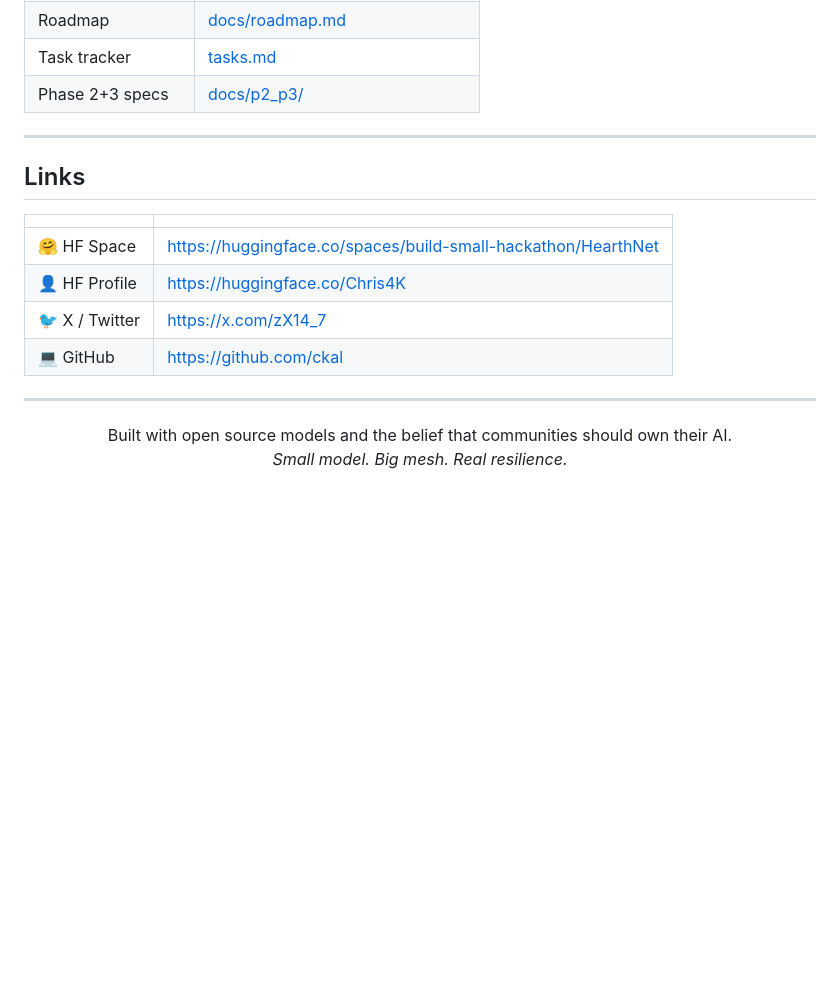
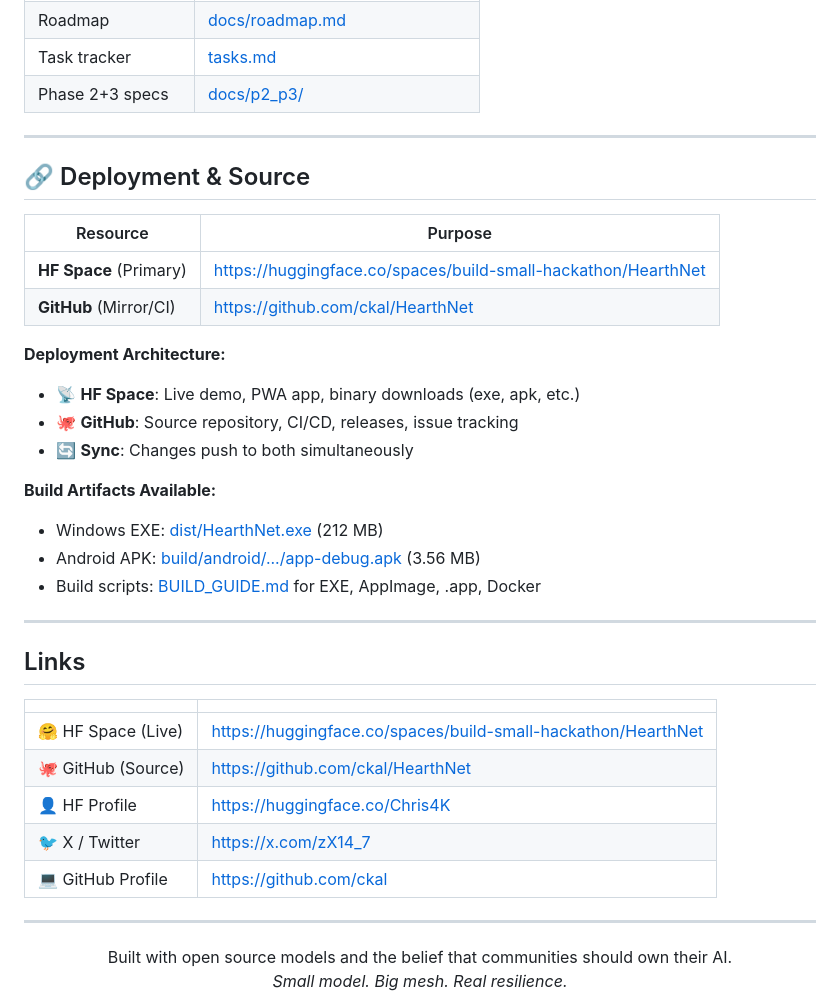
Before and after one commit to Ckal/HearthNet, a Markdown page: README.md, the part around one of its changes. Rendered like a GitHub page; blank space fills up the shorter version.

```diff
--- a/README.md
+++ b/README.md
@@ -418,14 +425,34 @@ python -m pytest tests/ --ignore=tests/test_e2e_user_stories.py -q  # skip Playw
 
 ---
 
+## 🔗 Deployment & Source
+
+| Resource | Purpose |
+|----------|---------|
+| **HF Space** (Primary) | [https://huggingface.co/spaces/build-small-hackathon/HearthNet](https://huggingface.co/spaces/build-small-hackathon/HearthNet) | Live demo + Downloads |
+| **GitHub** (Mirror/CI) | [https://github.com/ckal/HearthNet](https://github.com/ckal/HearthNet) | Source control + Issue tracking |
+
+**Deployment Architecture:**
+- 📡 **HF Space**: Live demo, PWA app, binary downloads (exe, apk, etc.)
+- 🐙 **GitHub**: Source repository, CI/CD, releases, issue tracking
+- 🔄 **Sync**: Changes push to both simultaneously
+
+**Build Artifacts Available:**
+- Windows EXE: [dist/HearthNet.exe](https://huggingface.co/spaces/build-small-hackathon/HearthNet/resolve/main/dist/HearthNet.exe) (212 MB)
+- Android APK: [build/android/.../app-debug.apk](https://huggingface.co/spaces/build-small-hackathon/HearthNet/resolve/main/build/android/HearthNetApp/platforms/android/app/build/outputs/apk/debug/app-debug.apk) (3.56 MB)
+- Build scripts: [BUILD_GUIDE.md](BUILD_GUIDE.md) for EXE, AppImage, .app, Docker
+
+---
+
 ## Links
 
 | | |
 |--|--|
-| 🤗 HF Space | https://huggingface.co/spaces/build-small-hackathon/HearthNet |
+| 🤗 HF Space (Live) | https://huggingface.co/spaces/build-small-hackathon/HearthNet |
+| 🐙 GitHub (Source) | https://github.com/ckal/HearthNet |
 | 👤 HF Profile | https://huggingface.co/Chris4K |
 | 🐦 X / Twitter | https://x.com/zX14_7 |
-| 💻 GitHub | https://github.com/ckal |
+| 💻 GitHub Profile | https://github.com/ckal |
 
 ---
 
```
Also changed, not shown: other parts of README.md (+12 -5 lines).
